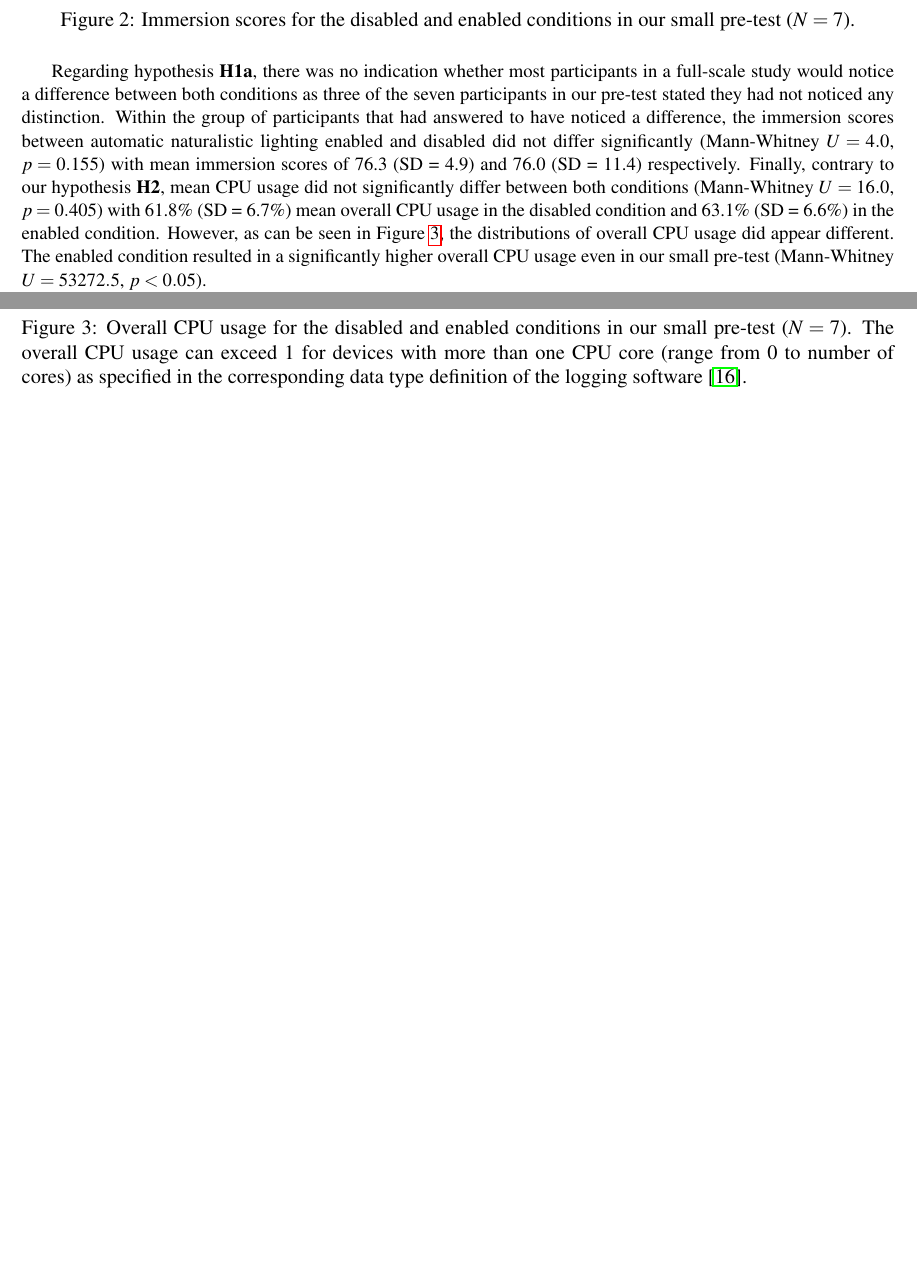
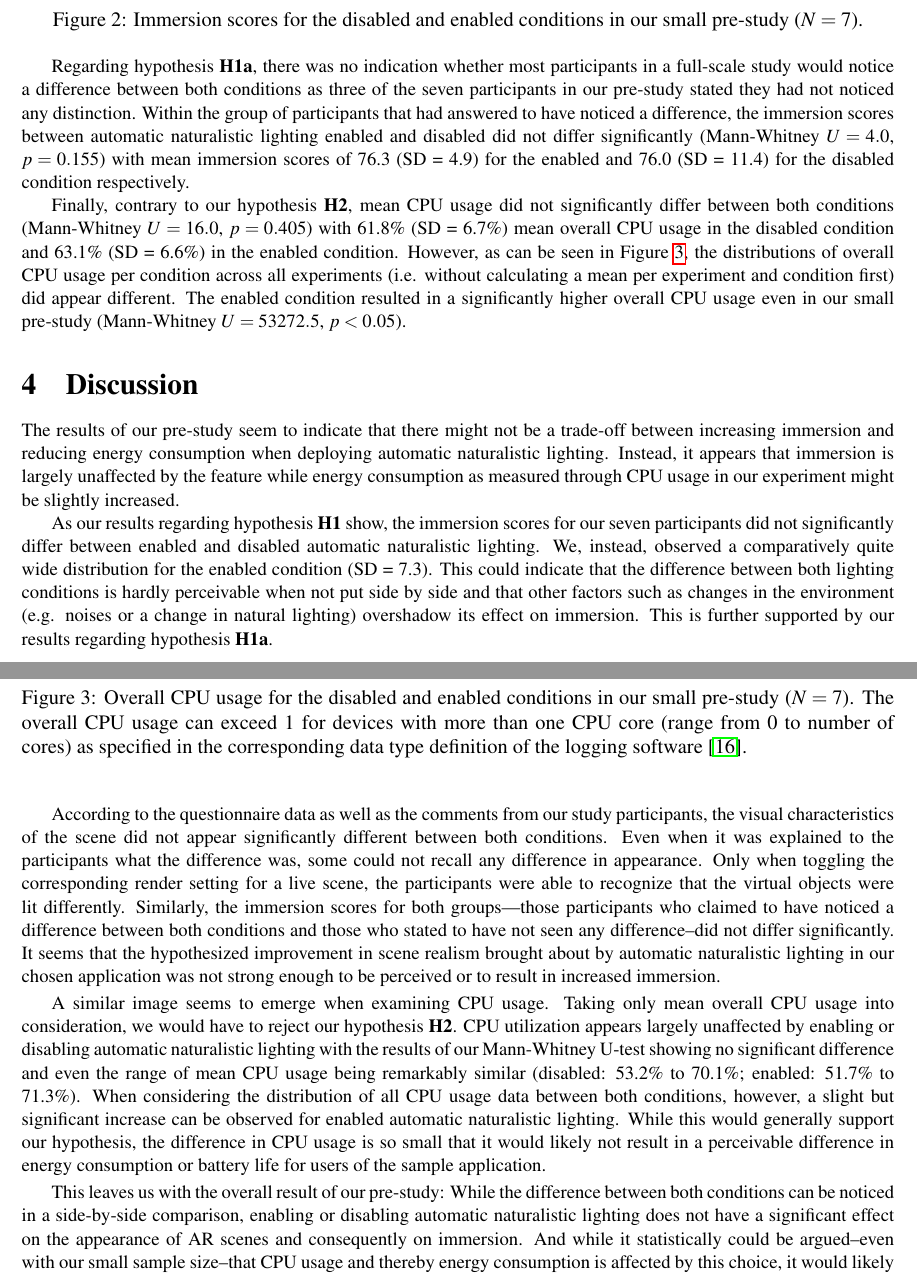
Before and after one commit to christophajohns/project-proposal, a LaTeX paper (II2202-proposal.tex): two parts of pages 6 and 7 of 13, joined at a grey line, cut so that both start at the same text, the shorter picture padded with empty space. Compiled offline with pdfLaTeX.

Commit message:
First draft for a pre-study approach

```diff
--- a/II2202-proposal.tex
+++ b/II2202-proposal.tex
@@ -18,7 +18,7 @@
   \textbf{\textit{Keywords:}} #1
 }
 
-\title{Trade-offs Between Immersion and Energy Consumption With Automatic Naturalistic Lighting in Augmented Reality}
+\title{Trade-offs Between Immersion and Energy Consumption With Automatic Naturalistic Lighting in Augmented Reality: A Pre-Study}
 \author{
         \textsc{Stefano Formicola}
             \qquad
@@ -224,21 +218,48 @@ Contrary to our first hypothesis \textbf{H1}, overall immersion scores did not d
 \begin{figure}[h]
     \centering
     \includegraphics[width=0.5\textwidth]{imgs/immersion_plot}
-    \caption{Immersion scores for the disabled and enabled conditions in our small pre-test ($ N = 7 $).}
+    \caption{Immersion scores for the disabled and enabled conditions in our small pre-study ($ N = 7 $).}
     \label{fig:immersion_plot}
 \end{figure}
 
-Regarding hypothesis \textbf{H1a}, there was no indication whether most participants in a full-scale study would notice a difference between both conditions as three of the seven participants in our pre-test stated they had not noticed any distinction.
-Within the group of participants that had answered to have noticed a difference, the immersion scores between automatic naturalistic lighting enabled and disabled did not differ significantly (Mann-Whitney $ U = 4.0 $, $ p = 0.155 $) with mean immersion scores of 76.3 (SD = 4.9) and 76.0 (SD = 11.4) respectively.
+Regarding hypothesis \textbf{H1a}, there was no indication whether most participants in a full-scale study would notice a difference between both conditions as three of the seven participants in our pre-study stated they had not noticed any distinction.
+Within the group of participants that had answered to have noticed a difference, the immersion scores between automatic naturalistic lighting enabled and disabled did not differ significantly (Mann-Whitney $ U = 4.0 $, $ p = 0.155 $) with mean immersion scores of 76.3 (SD = 4.9) for the enabled and 76.0 (SD = 11.4) for the disabled condition respectively.
+
 Finally, contrary to our hypothesis \textbf{H2}, mean \gls{CPU} usage did not significantly differ between both conditions (Mann-Whitney $ U = 16.0 $, $ p = 0.405 $) with 61.8\% (SD = 6.7\%) mean overall \gls{CPU} usage in the disabled condition and 63.1\% (SD = 6.6\%) in the enabled condition.
-However, as can be seen in Figure \ref{fig:cpu_raw_plot}, the distributions of overall \gls{CPU} usage did appear different.
-The enabled condition resulted in a significantly higher overall \gls{CPU} usage even in our small pre-test (Mann-Whitney $ U = 53272.5 $, $ p < 0.05 $).
+However, as can be seen in Figure \ref{fig:cpu_raw_plot}, the distributions of overall \gls{CPU} usage per condition across all experiments (i.e. without calculating a mean per experiment and condition first) did appear different.
+The enabled condition resulted in a significantly higher overall \gls{CPU} usage even in our small pre-study (Mann-Whitney $ U = 53272.5 $, $ p < 0.05 $).
 
 \begin{figure}[h]
     \centering
     \includegraphics[width=0.5\textwidth]{imgs/cpu_raw_plot}
-    \caption{Overall \gls{CPU} usage for the disabled and enabled conditions in our small pre-test ($ N = 7 $). The overall \gls{CPU} usage can exceed 1 for devices with more than one \gls{CPU} core (range from 0 to number of cores) as specified in the corresponding data type definition of the logging software~\cite{apple_system_2020}.}
+    \caption{Overall \gls{CPU} usage for the disabled and enabled conditions in our small pre-study ($ N = 7 $). The overall \gls{CPU} usage can exceed 1 for devices with more than one \gls{CPU} core (range from 0 to number of cores) as specified in the corresponding data type definition of the logging software~\cite{apple_system_2020}.}
     \label{fig:cpu_raw_plot}
 \end{figure}
 
-While conducting the pre-test, we experienced some difficulties with our chosen software.
+
+\section{Discussion}
+\label{sect:discussion}
+
+The results of our pre-study seem to indicate that there might not be a trade-off between increasing immersion and reducing energy consumption when deploying automatic naturalistic lighting.
+Instead, it appears that immersion is largely unaffected by the feature while energy consumption as measured through \gls{CPU} usage in our experiment might be slightly increased.
+
+As our results regarding hypothesis \textbf{H1} show, the immersion scores for our seven participants did not significantly differ between enabled and disabled automatic naturalistic lighting.
+We, instead, observed a comparatively quite wide distribution for the enabled condition (SD = 7.3).
+This could indicate that the difference between both lighting conditions is hardly perceivable when not put side by side and that other factors such as changes in the environment (e.g. noises or a change in natural lighting) overshadow its effect on immersion.
+This is further supported by our results regarding hypothesis \textbf{H1a}.
+
+According to the questionnaire data as well as the comments from our study participants, the visual characteristics of the scene did not appear significantly different between both conditions.
+Even when it was explained to the participants what the difference was, some could not recall any difference in appearance.
+Only when toggling the corresponding render setting for a live scene, the participants were able to recognize that the virtual objects were lit differently.
+Similarly, the immersion scores for both groups–-those participants who claimed to have noticed a difference between both conditions and those who stated to have not seen any difference--did not differ significantly.
+It seems that the hypothesized improvement in scene realism brought about by automatic naturalistic lighting in our chosen application was not strong enough to be perceived or to result in increased immersion.
+
+A similar image seems to emerge when examining \gls{CPU} usage.
+Taking only mean overall \gls{CPU} usage into consideration, we would have to reject our hypothesis \textbf{H2}.
+\gls{CPU} utilization appears largely unaffected by enabling or disabling automatic naturalistic lighting with the results of our Mann-Whitney U-test showing no significant difference and even the range of mean \gls{CPU} usage being remarkably similar (disabled: 53.2\% to 70.1\%; enabled: 51.7\% to 71.3\%).
+When considering the distribution of all \gls{CPU} usage data between both conditions, however, a slight but significant increase can be observed for enabled automatic naturalistic lighting.
+While this would generally support our hypothesis, the difference in \gls{CPU} usage is so small that it would likely not result in a perceivable difference in energy consumption or battery life for users of the sample application.
+
+This leaves us with the overall result of our pre-study:
+While the difference between both conditions can be noticed in a side-by-side comparison, enabling or disabling automatic naturalistic lighting does not have a significant effect on the appearance of \gls{AR} scenes and consequently on immersion.
+And while it statistically could be argued--even with our small sample size--that \gls{CPU} usage and thereby energy consumption is affected by this choice, it would likely not result in a meaningful difference for the user or player experience of an \gls{AR} application.
```
Also changed, not shown: II2202-proposal.tex (54 more changed lines).
